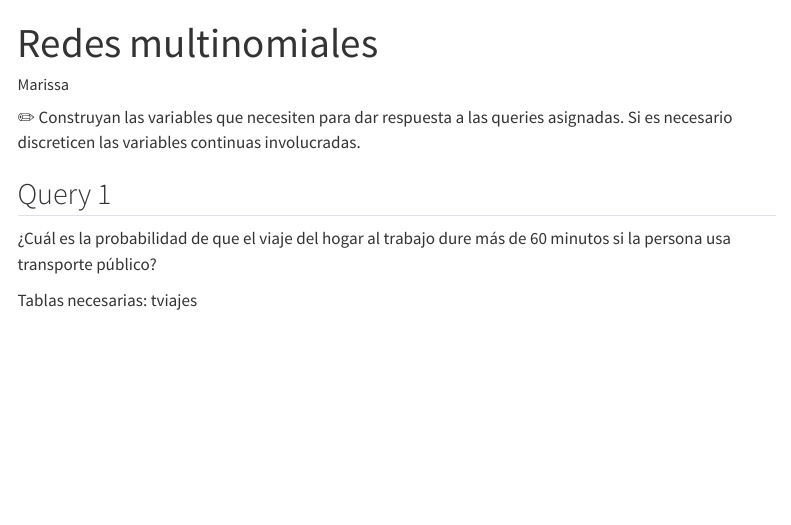
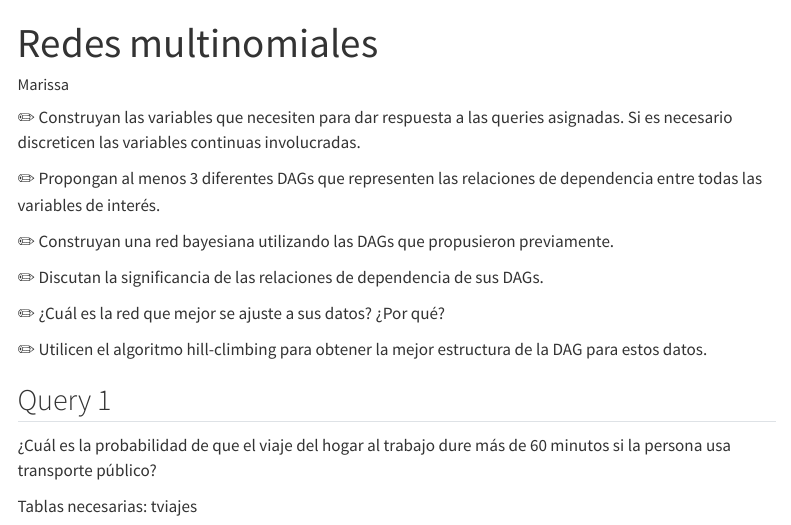
Before and after one commit to Marissa282/SP_TRANSPORTE_MEXICO, a Quarto document (Queries.qmd): the page in a window 1100 px wide, from its top. Rendered offline with R 4.5, knitr and Pandoc in place of Quarto, with nearby package versions; menus at the side of the page are left out.

Commit message:
instructions

```diff
--- a/Queries.qmd
+++ b/Queries.qmd
@@ -11,6 +11,16 @@ format:
 editor: source
 ---
 ✏️ Construyan las variables que necesiten para dar respuesta a las queries asignadas. Si es necesario discreticen las variables continuas involucradas.
+
+✏️ Propongan al menos 3 diferentes DAGs que representen las relaciones de dependencia entre todas las variables de interés.
+
+✏️ Construyan una red bayesiana utilizando las DAGs que propusieron previamente.
+
+✏️ Discutan la significancia de las relaciones de dependencia de sus DAGs.
+
+✏️ ¿Cuál es la red que mejor se ajuste a sus datos? ¿Por qué?
+
+✏️ Utilicen el algoritmo hill-climbing para obtener la mejor estructura de la DAG para estos datos.
 
 ## Query 1
 ¿Cuál es la probabilidad de que el viaje del hogar al trabajo dure más de 60 minutos si la persona usa transporte público?
```
